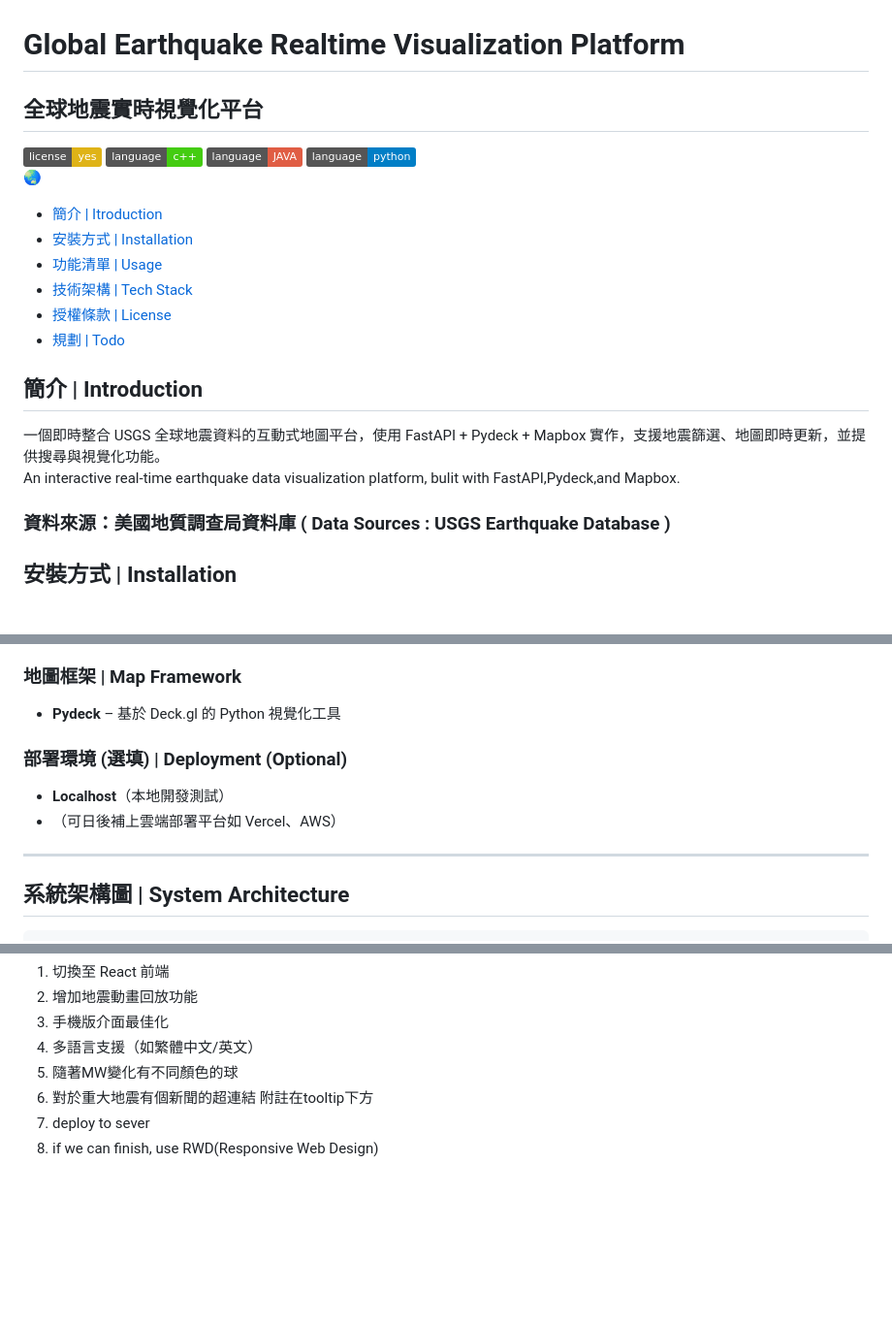
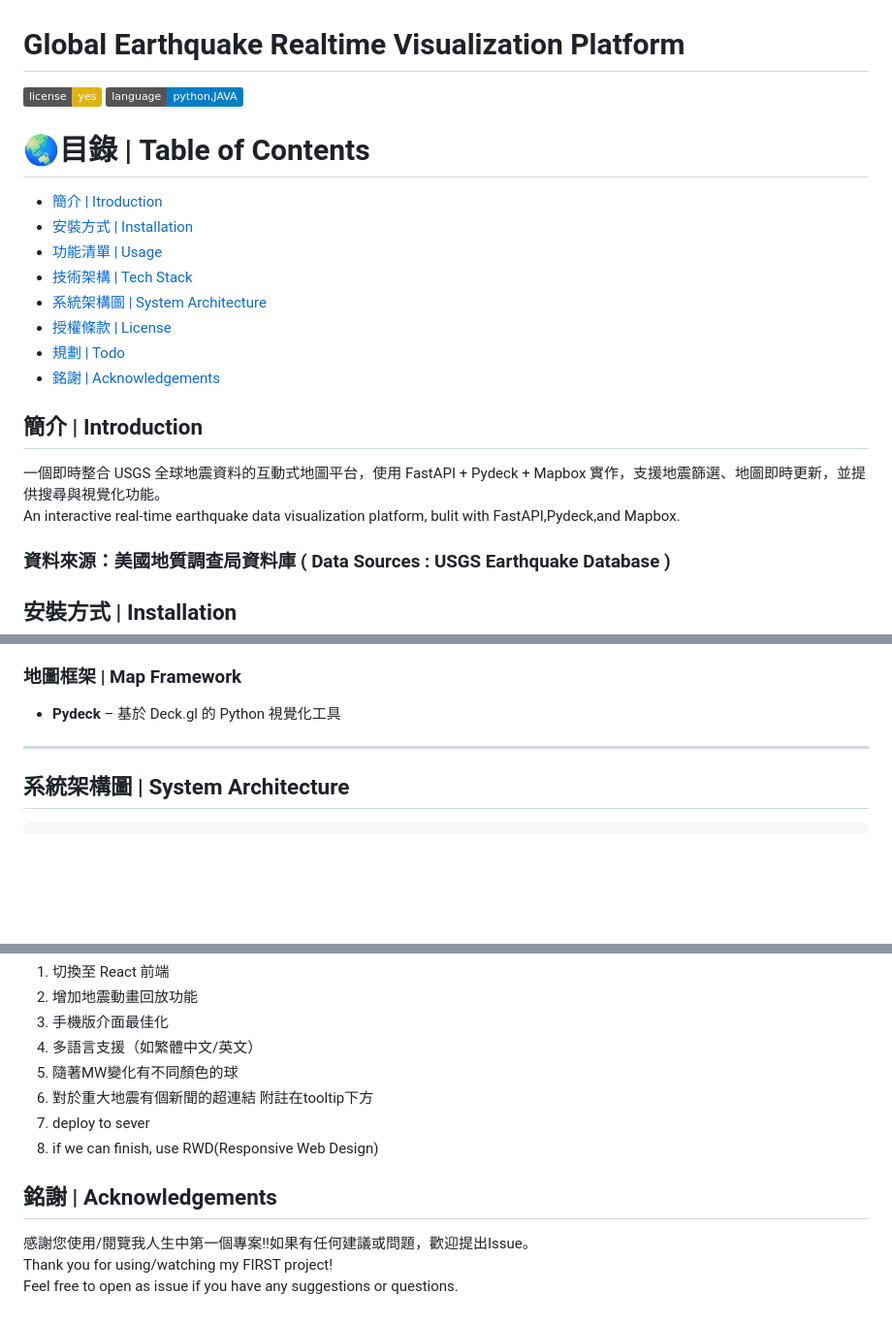
Before and after one commit to Akira0610/EQ-ImpactMap, a Markdown page: README.md, 3 parts joined by grey strips. Shown at 97% size. GitHub-like rendering; badges without logos; blank space fills up the shorter version.

Commit message:
Update README.md
初版 readme commit

````diff
--- a/README.md
+++ b/README.md
@@ -1,21 +1,21 @@
   # Global Earthquake Realtime Visualization Platform
-  ## 全球地震實時視覺化平台
+![License](https://img.shields.io/badge/license-yes-yellow)
+![Language](https://img.shields.io/badge/language-python,JAVA-blue)
 
-![License](https://img.shields.io/badge/license-yes-yellow)
-![Language](https://img.shields.io/badge/language-c++-brightgreen)
-![Language](https://img.shields.io/badge/language-JAVA-red)
-![Language](https://img.shields.io/badge/language-python-blue)
-🌏
+# 🌏目錄 | Table of Contents
 - [簡介 | Itroduction](#專案簡介--introduction)
 - [安裝方式 | Installation](#安裝方式--installation)
 - [功能清單 | Usage](#功能清單--usage)
 - [技術架構 | Tech Stack](#技術架構--techstack)
+- [系統架構圖 | System Architecture](#系統架構圖--systemarchitecture)
 - [授權條款 | License](#授權條款--license)
 - [規劃 | Todo](#規劃--todo)
+- [銘謝 | Acknowledgements](#銘謝--acknowledgements)
 
 ## 簡介 | Introduction
 一個即時整合 USGS 全球地震資料的互動式地圖平台，使用 FastAPI + Pydeck + Mapbox 實作，支援地震篩選、地圖即時更新，並提供搜尋與視覺化功能。
 An interactive real-time earthquake data visualization platform, bulit with FastAPI,Pydeck,and Mapbox.
+
 ### 資料來源：美國地質調查局資料庫 ( Data Sources : USGS Earthquake Database )
 
 ## 安裝方式 | Installation
@@ -55,13 +55,7 @@ uvicorn main:app --reload
 
 ### 地圖框架 | Map Framework
 - **Pydeck** – 基於 Deck.gl 的 Python 視覺化工具
-
-### 部署環境 (選填) | Deployment (Optional)
-- **Localhost**（本地開發測試）
-- （可日後補上雲端部署平台如 Vercel、AWS）
-
 ---
-
 ## 系統架構圖 | System Architecture
 
 ```
@@ -89,3 +83,8 @@ This project is intended for personal learning and portfolio demonstration only.
 6. 對於重大地震有個新聞的超連結 附註在tooltip下方
 7. deploy to sever
 8. if we can finish, use RWD(Responsive Web Design)
+
+## 銘謝 | Acknowledgements
+感謝您使用/閱覽我人生中第一個專案!!如果有任何建議或問題，歡迎提出Issue。
+Thank you for using/watching my FIRST project!
+Feel free to open as issue if you have any suggestions or questions.
````
